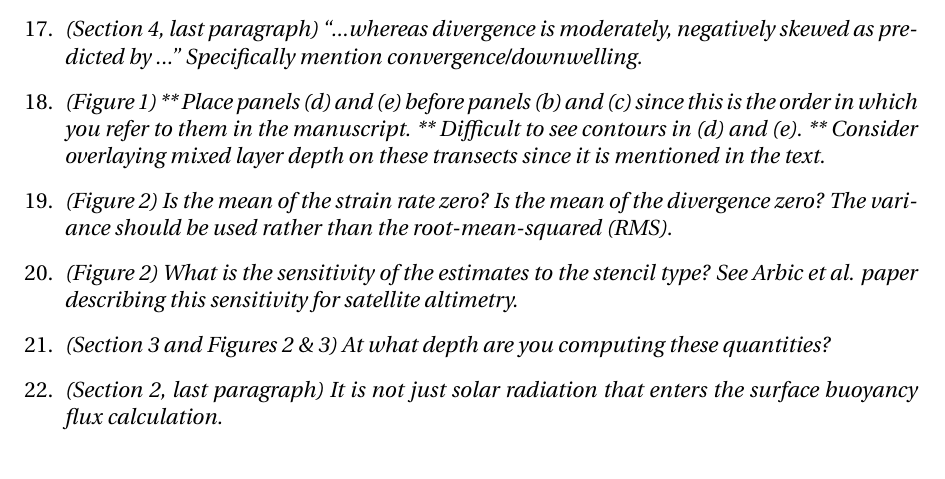
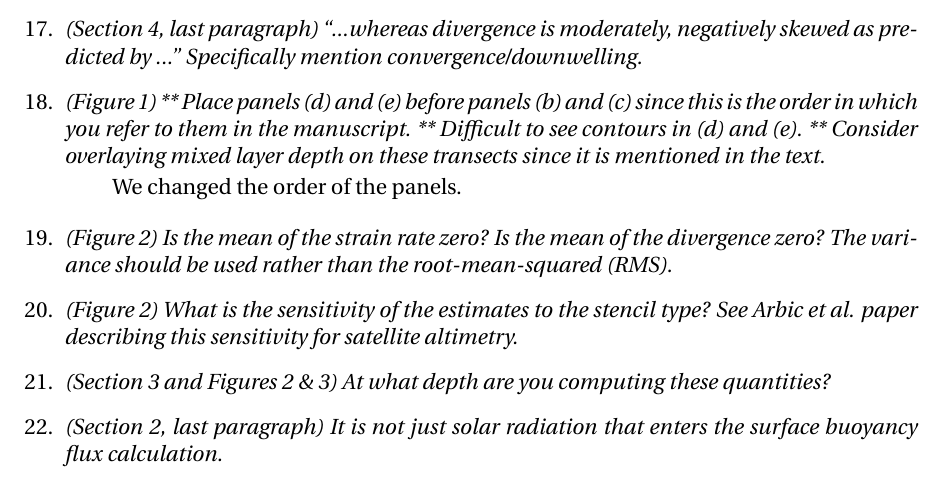
Before and after one commit to cesar-rocha/UpperOceanSeasonality, a LaTeX document (writeup/RochatEtal_ResponseToReviewers.tex): part of page 6 of 7, cut so that both start at the same text. Compiled offline with pdfLaTeX.

```diff
--- a/writeup/RochatEtal_ResponseToReviewers.tex
+++ b/writeup/RochatEtal_ResponseToReviewers.tex
@@ -380,6 +380,10 @@
         (e). ** Consider overlaying mixed layer depth on these transects since it is mentioned
         in the text.}
 
+        \bdp
+          We changed the order of the panels.
+        \edp
+
 \item {\it (Figure 2) Is the mean of the strain rate zero? Is the mean of the divergence zero? The
         variance should be used rather than the root-mean-squared (RMS).}
 
```
Also changed, not shown: writeup/RochatEtal_ResponseToReviewers.pdf, 4 other files.
